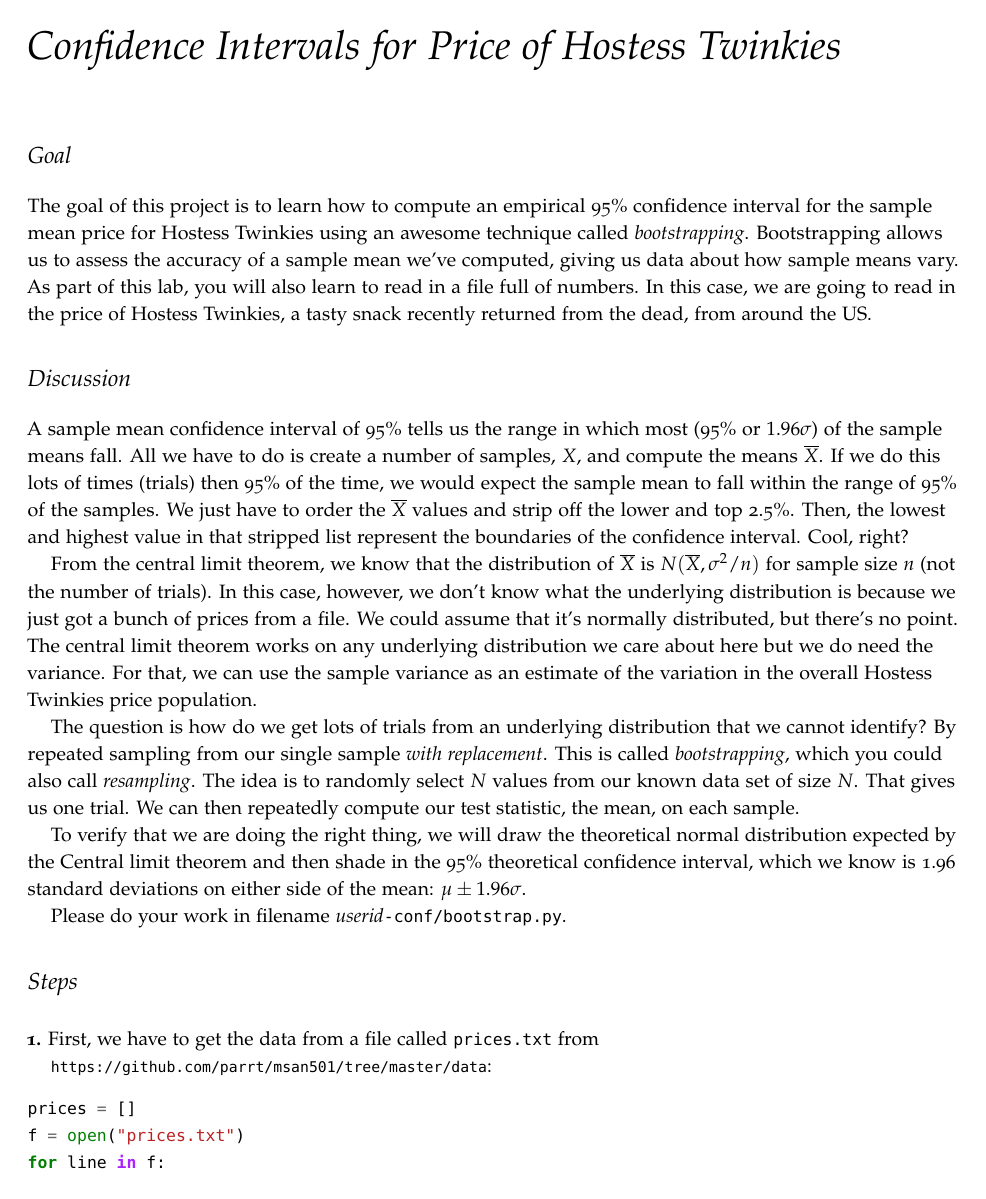
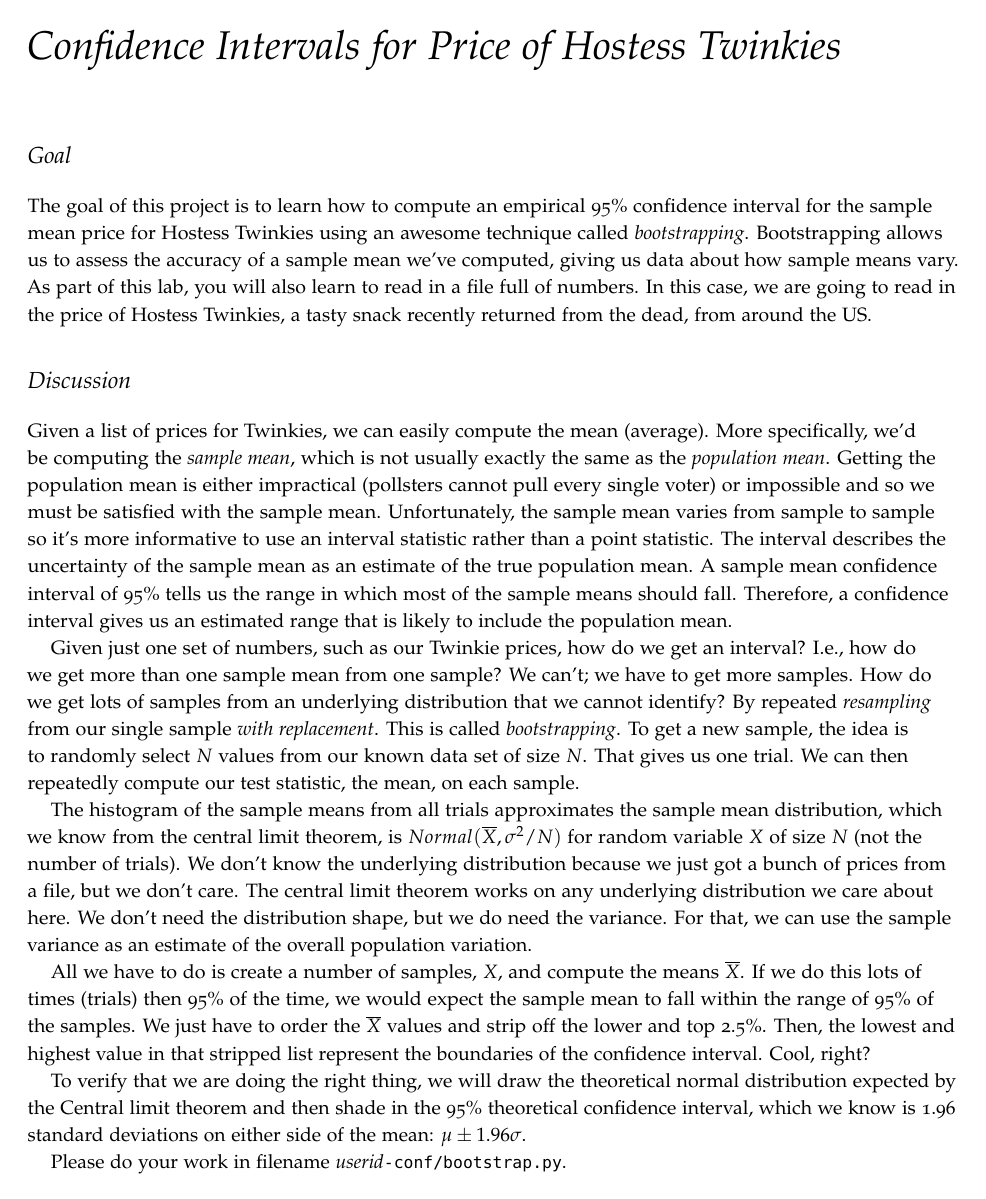
Before and after one commit to parrt/msan501-old, a LaTeX book (projects/conf.tex): page 1 of 5. The pictures show the PDF file projects/conf.pdf that the author committed with the source.

Commit message:
update conf disc

```diff
--- a/projects/conf.tex
+++ b/projects/conf.tex
@@ -171,11 +171,15 @@
 
 \section{Discussion}
 
-A sample mean confidence interval of 95\% tells us the range in which most (95\% or $1.96\sigma$) of the sample means fall.  All we have to do is create a number of samples, $X$, and compute the means $\overline{X}$.  If we do this lots of times (trials) then 95\% of the time, we would expect the sample mean to fall within the range of 95\% of the samples. We just have to order the $\overline{X}$ values and strip off the lower and top 2.5\%. Then, the lowest and highest value in that stripped list represent the boundaries of the confidence interval. Cool, right?
+Given a list of prices for Twinkies, we can easily compute the mean (average). More specifically, we'd be computing the {\em sample mean}, which is not usually exactly the same as the {\em population mean}. Getting the population mean is either impractical (pollsters cannot pull every single voter) or impossible and so we must be satisfied with the sample mean.   Unfortunately, the sample mean varies from sample to sample so it's more informative to use an interval statistic rather than a point statistic. The interval describes the uncertainty of the sample mean as an estimate of the true population mean.  A sample mean confidence interval of 95\% tells us the range in which most of the sample means should fall. Therefore, a confidence interval gives us an estimated range that is likely to include the population mean.
 
-From the central limit theorem, we know that the distribution of $\overline{X}$ is $N(\overline{X}, \sigma^2/n)$ for sample size $n$ (not the number of trials). In this case, however, we don't know what the underlying distribution is because we just got a bunch of prices from a file. We could assume that it's normally distributed, but there's no point. The central limit theorem works on any underlying distribution we care about here but we do need the variance. For that, we can use the sample variance as an estimate of the variation in the overall Hostess Twinkies price population.
+Given just one set of numbers, such as our Twinkie prices, how do we get an interval? I.e., how do we get more than one sample mean from one sample?  We can't; we have to get more samples.  How do we get lots of samples from an underlying distribution that we cannot identify? By repeated {\em resampling} from our single sample {\em with replacement}. This is called {\em bootstrapping}. To get a new sample, the idea is to randomly select $N$ values from our known data set of size $N$. That gives us one trial. We can then repeatedly compute our test statistic, the mean, on each sample.
 
-The question is how do we get lots of trials from an underlying distribution that we cannot identify? By repeated sampling from our single sample {\em with replacement}. This is called {\em bootstrapping}, which you could also call {\em resampling}. The idea is to randomly select $N$ values from our known data set of size $N$. That gives us one trial. We can then repeatedly compute our test statistic, the mean, on each sample.
+The histogram of the sample means from all trials approximates the sample mean distribution, which we know from the central limit theorem, is $Normal(\overline{X}, \sigma^2/N)$ for random variable $X$ of size $N$ (not the number of trials). We don't know the underlying distribution because we just got a bunch of prices from a file, but we don't care. The central limit theorem works on any underlying distribution we care about here. We don't need the distribution shape, but we do need the variance. For that, we can use the sample variance as an estimate of the overall population variation.
+
+All we have to do is create a number of samples, $X$, and compute the means $\overline{X}$.  If we do this lots of times (trials) then 95\% of the time, we would expect the sample mean to fall within the range of 95\% of the samples. We just have to order the $\overline{X}$ values and strip off the lower and top 2.5\%. Then, the lowest and highest value in that stripped list represent the boundaries of the confidence interval. Cool, right?
+
+
 
 To verify that we are doing the right thing, we will draw the theoretical normal distribution expected by the Central limit theorem and then shade in the 95\% theoretical confidence interval, which we know is 1.96 standard deviations on either side of the mean: $\mu \pm 1.96\sigma$.
 
```
Also changed, not shown: projects/conf.pdf, projects/hyp.pdf.
